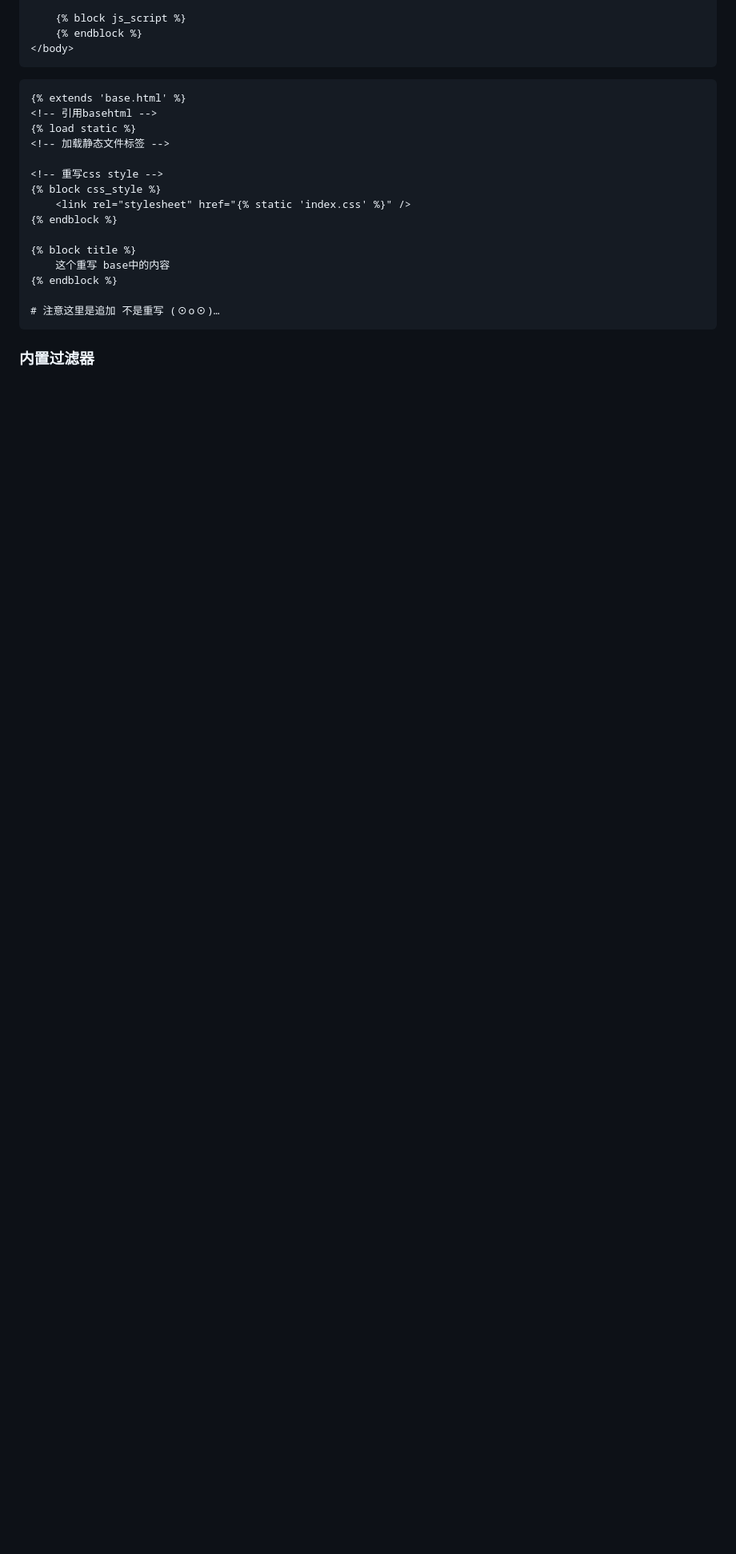
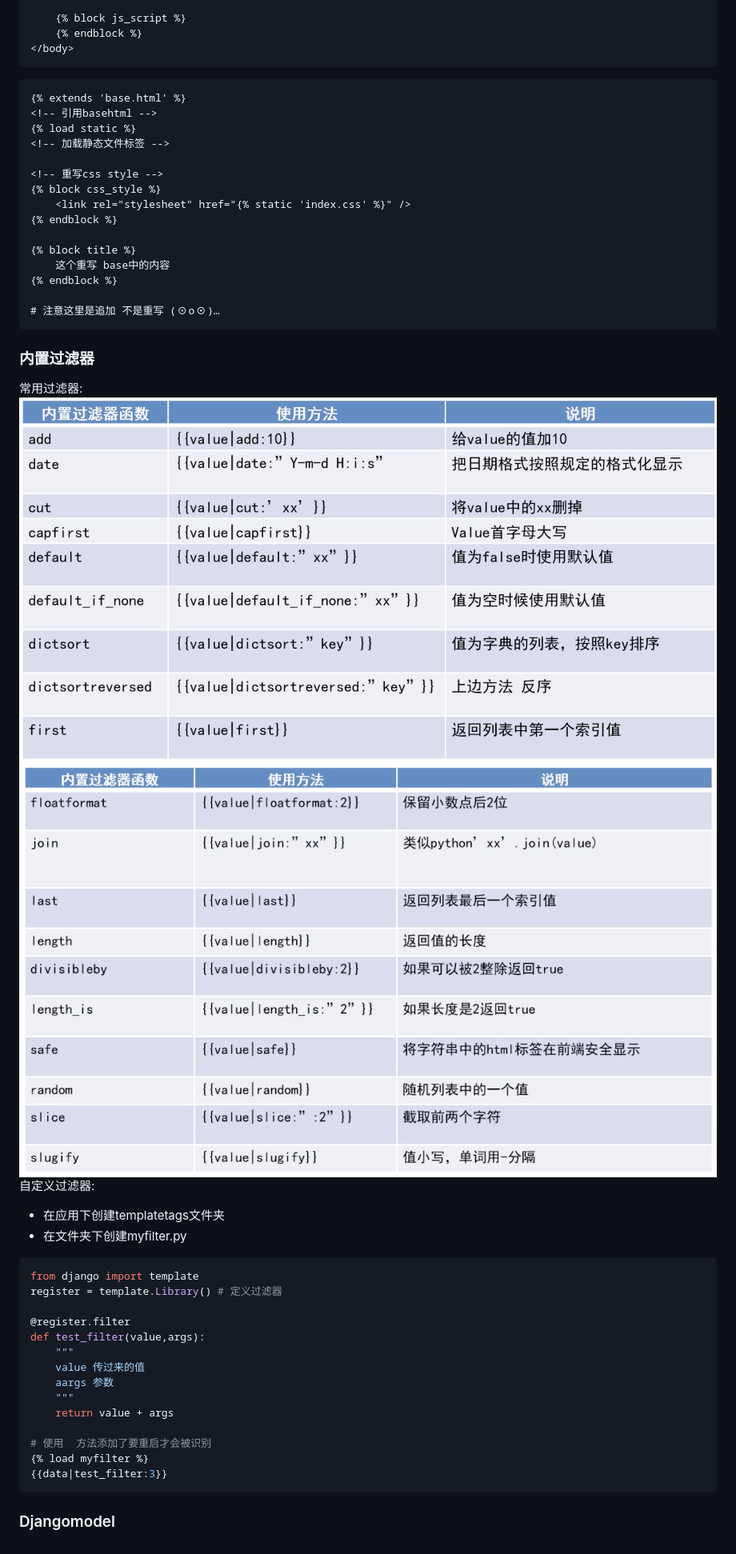
Before and after one commit to dollarkillerx/PythonReview, a Markdown page: README.md, the part around the change. Shown: that part at 80% size. Rendered like a GitHub page; pictures changed too: README/firter.png (added), README/firter2.png (added); blank space fills up the shorter version.

````diff
--- a/README.md
+++ b/README.md
@@ -379,3 +379,27 @@ empty                为空的情况
 ```
 
 ### 内置过滤器
+常用过滤器:
+![内置常用过滤器](./README/firter.png)
+![内置常用过滤器](./README/firter2.png)
+自定义过滤器:
+- 在应用下创建templatetags文件夹
+- 在文件夹下创建myfilter.py
+```python
+from django import template
+register = template.Library() # 定义过滤器
+
+@register.filter
+def test_filter(value,args):
+    """
+    value 传过来的值
+    aargs 参数
+    """
+    return value + args
+
+# 使用  方法添加了要重启才会被识别
+{% load myfilter %}
+{{data|test_filter:3}}
+```
+
+### Djangomodel
````
Also changed, not shown: 4 other files.
